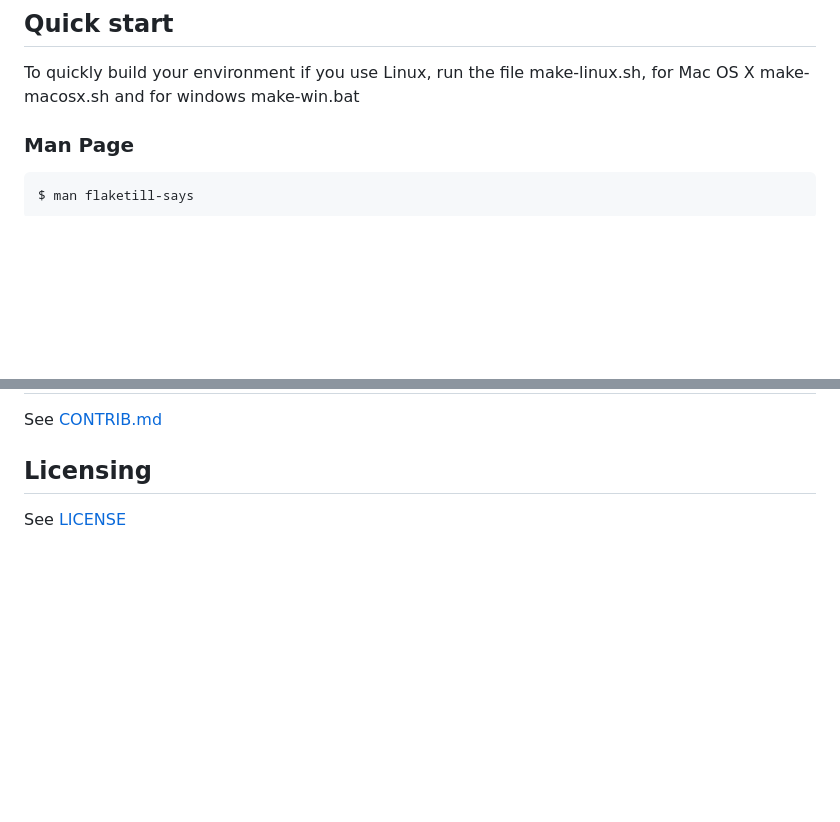
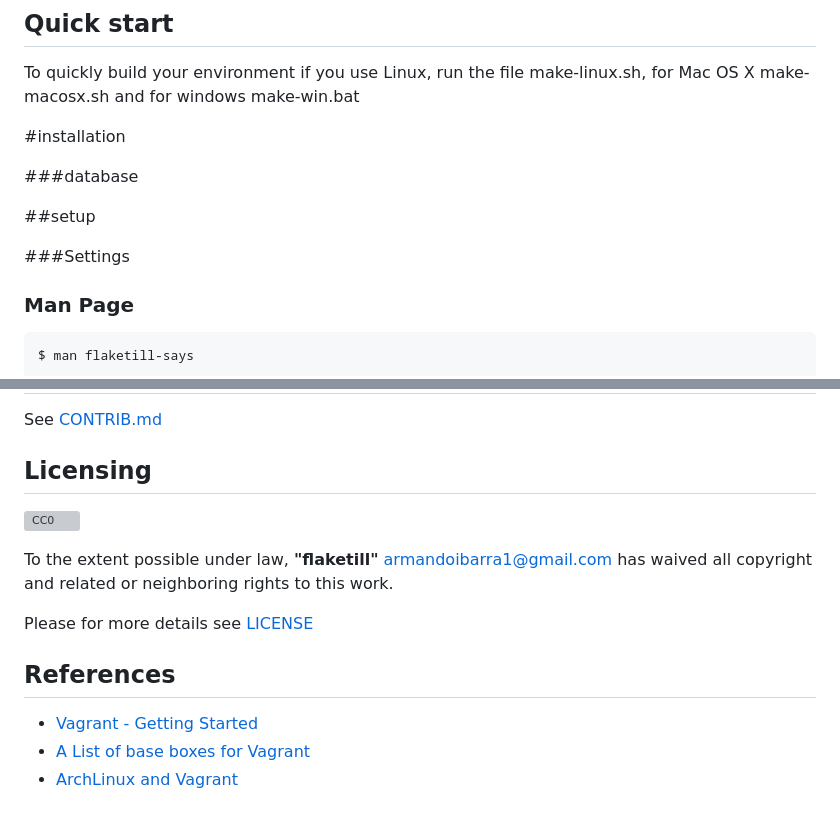
Before and after one commit to flaketill/flaketill-says, a Markdown page: README.md, 2 parts joined by grey strips. GitHub-like rendering; blank space fills up the shorter version; grey boxes are pictures that could not be loaded.

```diff
--- a/README.md
+++ b/README.md
@@ -61,6 +126,14 @@ To quickly build your environment if you use Linux, run the
 file make-linux.sh, for Mac OS X make-macosx.sh and for windows
 make-win.bat
 
+
+#installation
+
+###database
+
+##setup
+
+###Settings
 
 ### Man Page
 
@@ -148,4 +283,15 @@ Star this repo if you found it useful. Use the github issue tracker to give feed
 See [CONTRIB.md](CONTRIB.md)
 
 ## Licensing
-See [LICENSE](LICENSE)
+
+[![CC0](https://licensebuttons.net/p/zero/1.0/88x31.png)](http://creativecommons.org/publicdomain/zero/1.0/)
+
+To the extent possible under law, **"flaketill"** [armandoibarra1@gmail.com](http://erpmtics.com/) has waived all copyright and related or neighboring rights to this work.
+
+Please for more details see [LICENSE](LICENSE)
+
+## References
+
+* [Vagrant - Getting Started](http://docs.vagrantup.com/v2/getting-started/index.html)
+*  [A List of base boxes for Vagrant](http://vagrantbox.es/)
+*  [ArchLinux and Vagrant](https://wiki.archlinux.org/index.php/Vagrant)
```
Also changed, not shown: other parts of README.md (+135 -8 lines), TODO.md (+1 -0 lines), screenshots/flaketill-says-demo.gif (added), 2 other files.
